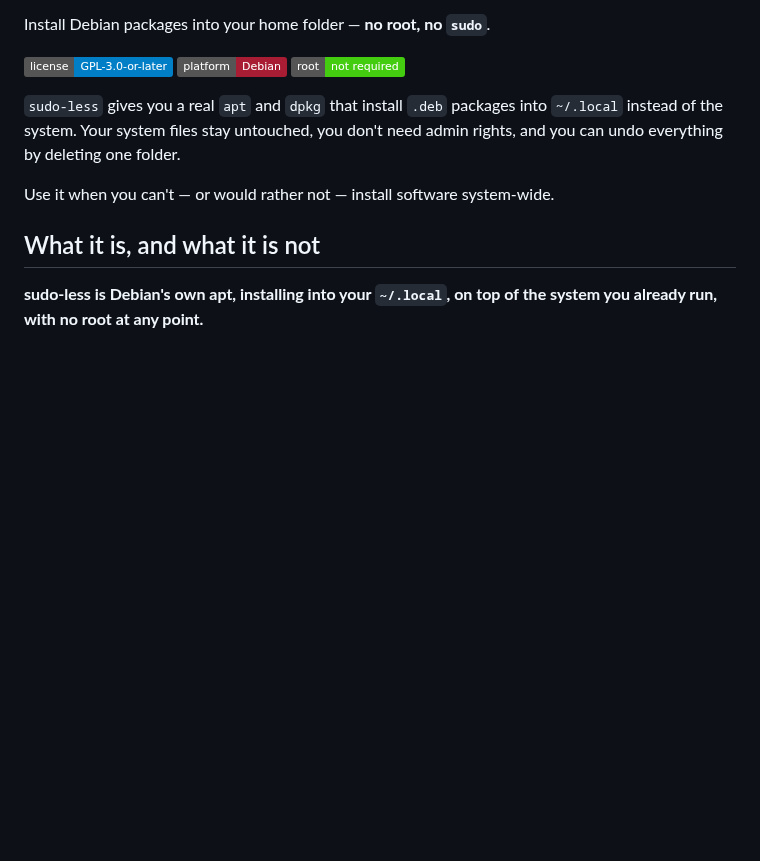
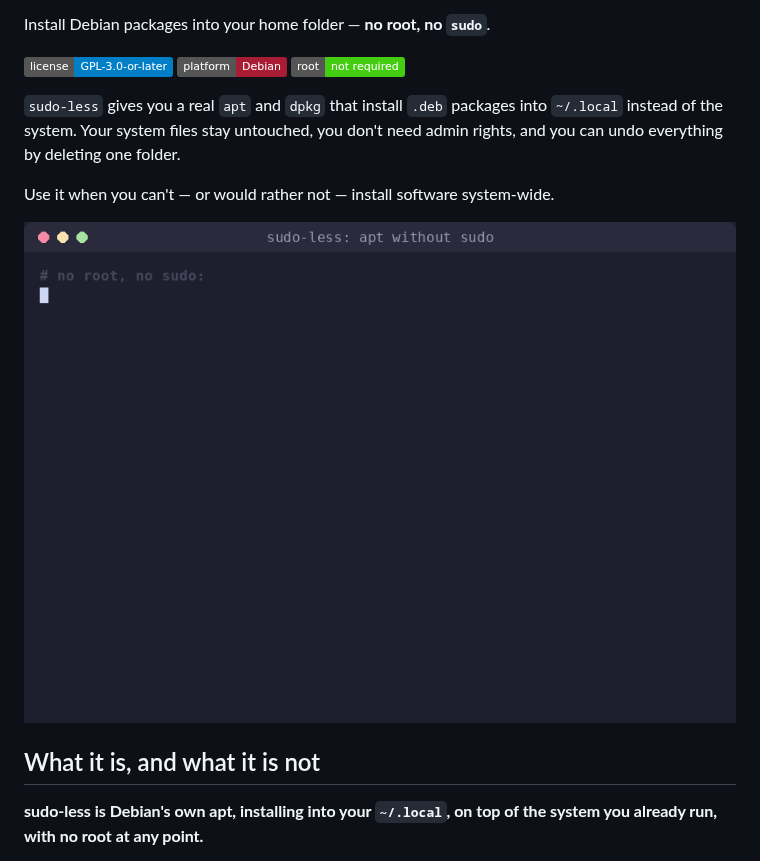
Before and after one commit to jronminh/sudo-less, a Markdown page: README.md, the part around the change. Rendered like a GitHub page; pictures changed too: docs/demo.gif (added); badges without logos; blank space fills up the shorter version.

Commit message:
README: a demo of a real session
docs/demo.gif is a recorded session, every command really run: sudo is
refused, apt-get installs cowsay into ~/.local, it runs by name, the
system has no /usr/games/cowsay, and purge removes it. Recorded with
util-linux's script and rendered with pyte (installed with sudo-less).

Co-Authored-By: Claude Opus 5.5 <noreply@anthropic.com>

```diff
--- a/README.md
+++ b/README.md
@@ -11,6 +11,8 @@ Install Debian packages into your home folder — **no root, no `sudo`**.
 need admin rights, and you can undo everything by deleting one folder.
 
 Use it when you can't — or would rather not — install software system-wide.
+
+![sudo-less: apt-get install without sudo, into ~/.local](docs/demo.gif)
 
 ## What it is, and what it is not
 
```
